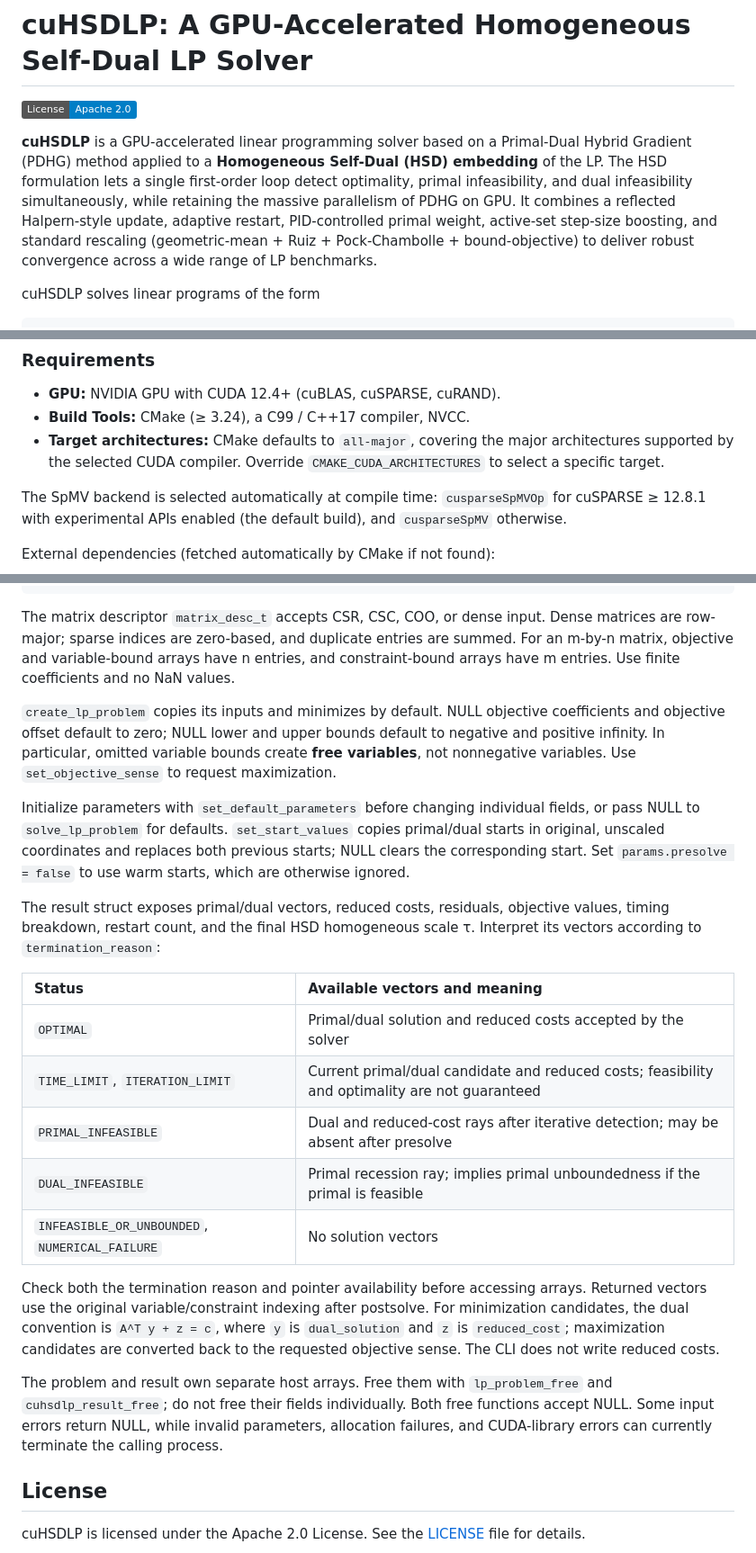
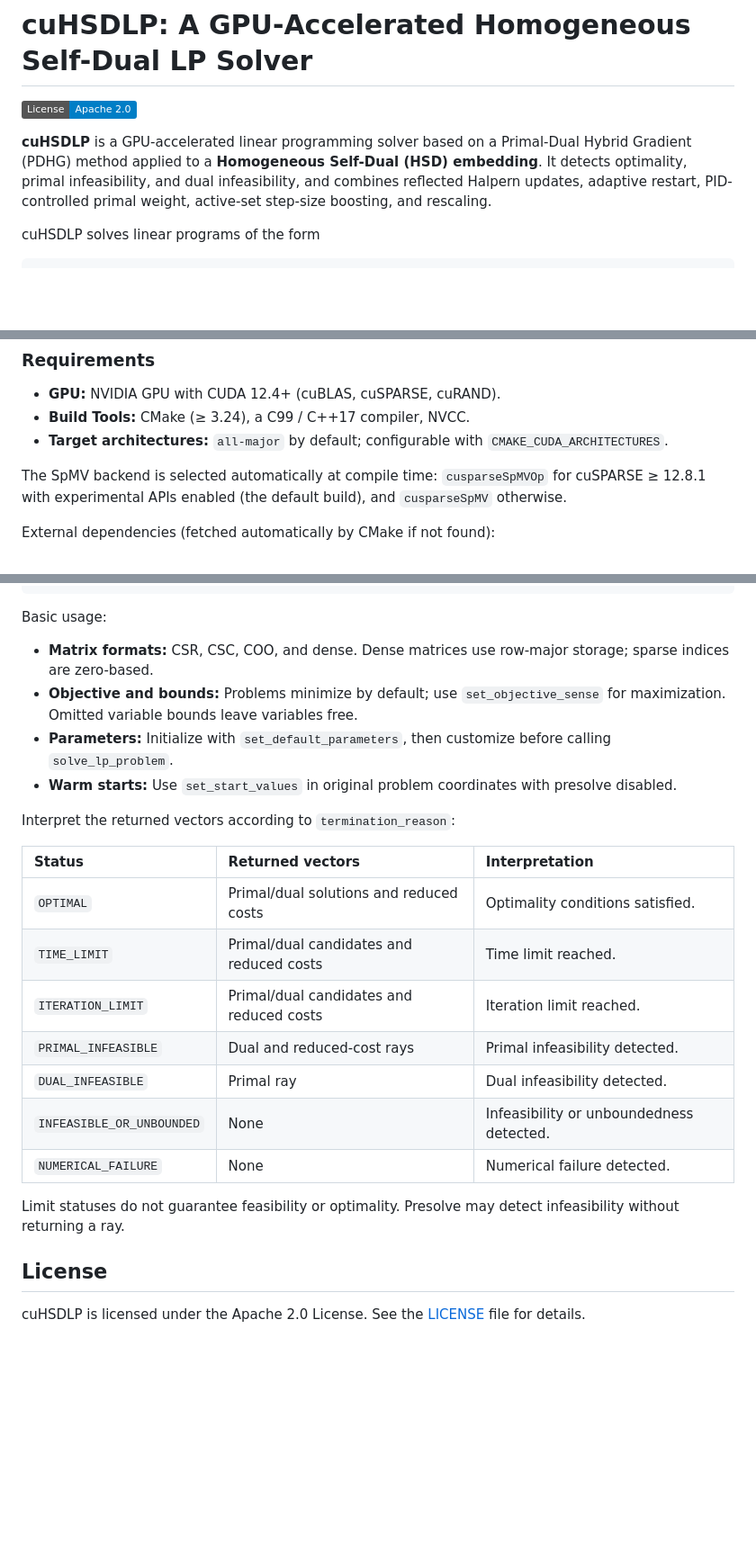
Before and after one commit to MIT-Lu-Lab/H-PDLP, a Markdown page: README.md, 3 parts joined by grey strips. Shown at 90% size. GitHub-like rendering; badges without logos; blank space fills up the shorter version.

````diff
--- a/README.md
+++ b/README.md
@@ -2,7 +2,7 @@
 
 [![License](https://img.shields.io/badge/License-Apache%202.0-blue.svg)](LICENSE)
 
-**cuHSDLP** is a GPU-accelerated linear programming solver based on a Primal-Dual Hybrid Gradient (PDHG) method applied to a **Homogeneous Self-Dual (HSD) embedding** of the LP. The HSD formulation lets a single first-order loop detect optimality, primal infeasibility, and dual infeasibility simultaneously, while retaining the massive parallelism of PDHG on GPU. It combines a reflected Halpern-style update, adaptive restart, PID-controlled primal weight, active-set step-size boosting, and standard rescaling (geometric-mean + Ruiz + Pock-Chambolle + bound-objective) to deliver robust convergence across a wide range of LP benchmarks.
+**cuHSDLP** is a GPU-accelerated linear programming solver based on a Primal-Dual Hybrid Gradient (PDHG) method applied to a **Homogeneous Self-Dual (HSD) embedding**. It detects optimality, primal infeasibility, and dual infeasibility, and combines reflected Halpern updates, adaptive restart, PID-controlled primal weight, active-set step-size boosting, and rescaling.
 
 cuHSDLP solves linear programs of the form
 ```math
@@ -20,7 +20,7 @@ Maximization is supported through MPS `OBJSENSE` or `set_objective_sense` in the
 ### Requirements
 * **GPU:** NVIDIA GPU with CUDA 12.4+ (cuBLAS, cuSPARSE, cuRAND).
 * **Build Tools:** CMake (≥ 3.24), a C99 / C++17 compiler, NVCC.
-* **Target architectures:** CMake defaults to `all-major`, covering the major architectures supported by the selected CUDA compiler. Override `CMAKE_CUDA_ARCHITECTURES` to select a specific target.
+* **Target architectures:** `all-major` by default; configurable with `CMAKE_CUDA_ARCHITECTURES`.
 
 The SpMV backend is selected automatically at compile time: `cusparseSpMVOp` for cuSPARSE ≥ 12.8.1 with experimental APIs enabled (the default build), and `cusparseSpMV` otherwise.
 
@@ -160,25 +152,26 @@ void               cuhsdlp_result_free(cuhsdlp_result_t *result);
 void               lp_problem_free(lp_problem_t *prob);
 ```
 
-The matrix descriptor `matrix_desc_t` accepts CSR, CSC, COO, or dense input. Dense matrices are row-major; sparse indices are zero-based, and duplicate entries are summed. For an m-by-n matrix, objective and variable-bound arrays have n entries, and constraint-bound arrays have m entries. Use finite coefficients and no NaN values.
+Basic usage:
 
-`create_lp_problem` copies its inputs and minimizes by default. NULL objective coefficients and objective offset default to zero; NULL lower and upper bounds default to negative and positive infinity. In particular, omitted variable bounds create **free variables**, not nonnegative variables. Use `set_objective_sense` to request maximization.
+- **Matrix formats:** CSR, CSC, COO, and dense. Dense matrices use row-major storage; sparse indices are zero-based.
+- **Objective and bounds:** Problems minimize by default; use `set_objective_sense` for maximization. Omitted variable bounds leave variables free.
+- **Parameters:** Initialize with `set_default_parameters`, then customize before calling `solve_lp_problem`.
+- **Warm starts:** Use `set_start_values` in original problem coordinates with presolve disabled.
 
-Initialize parameters with `set_default_parameters` before changing individual fields, or pass NULL to `solve_lp_problem` for defaults. `set_start_values` copies primal/dual starts in original, unscaled coordinates and replaces both previous starts; NULL clears the corresponding start. Set `params.presolve = false` to use warm starts, which are otherwise ignored.
+Interpret the returned vectors according to `termination_reason`:
 
-The result struct exposes primal/dual vectors, reduced costs, residuals, objective values, timing breakdown, restart count, and the final HSD homogeneous scale τ. Interpret its vectors according to `termination_reason`:
+| Status                    | Returned vectors                         | Interpretation                           |
+| :------------------------ | :--------------------------------------- | :--------------------------------------- |
+| `OPTIMAL`                 | Primal/dual solutions and reduced costs  | Optimality conditions satisfied.         |
+| `TIME_LIMIT`              | Primal/dual candidates and reduced costs | Time limit reached.                      |
+| `ITERATION_LIMIT`         | Primal/dual candidates and reduced costs | Iteration limit reached.                 |
+| `PRIMAL_INFEASIBLE`       | Dual and reduced-cost rays               | Primal infeasibility detected.           |
+| `DUAL_INFEASIBLE`         | Primal ray                               | Dual infeasibility detected.             |
+| `INFEASIBLE_OR_UNBOUNDED` | None                                     | Infeasibility or unboundedness detected. |
+| `NUMERICAL_FAILURE`       | None                                     | Numerical failure detected.              |
 
-| Status | Available vectors and meaning |
-| :--- | :--- |
-| `OPTIMAL` | Primal/dual solution and reduced costs accepted by the solver |
-| `TIME_LIMIT`, `ITERATION_LIMIT` | Current primal/dual candidate and reduced costs; feasibility and optimality are not guaranteed |
-| `PRIMAL_INFEASIBLE` | Dual and reduced-cost rays after iterative detection; may be absent after presolve |
-| `DUAL_INFEASIBLE` | Primal recession ray; implies primal unboundedness if the primal is feasible |
-| `INFEASIBLE_OR_UNBOUNDED`, `NUMERICAL_FAILURE` | No solution vectors |
-
-Check both the termination reason and pointer availability before accessing arrays. Returned vectors use the original variable/constraint indexing after postsolve. For minimization candidates, the dual convention is `A^T y + z = c`, where `y` is `dual_solution` and `z` is `reduced_cost`; maximization candidates are converted back to the requested objective sense. The CLI does not write reduced costs.
-
-The problem and result own separate host arrays. Free them with `lp_problem_free` and `cuhsdlp_result_free`; do not free their fields individually. Both free functions accept NULL. Some input errors return NULL, while invalid parameters, allocation failures, and CUDA-library errors can currently terminate the calling process.
+Limit statuses do not guarantee feasibility or optimality. Presolve may detect infeasibility without returning a ray.
 
 ## License
 cuHSDLP is licensed under the Apache 2.0 License. See the [LICENSE](LICENSE) file for details.
````
Also changed, not shown: other parts of README.md (+5 -13 lines).
